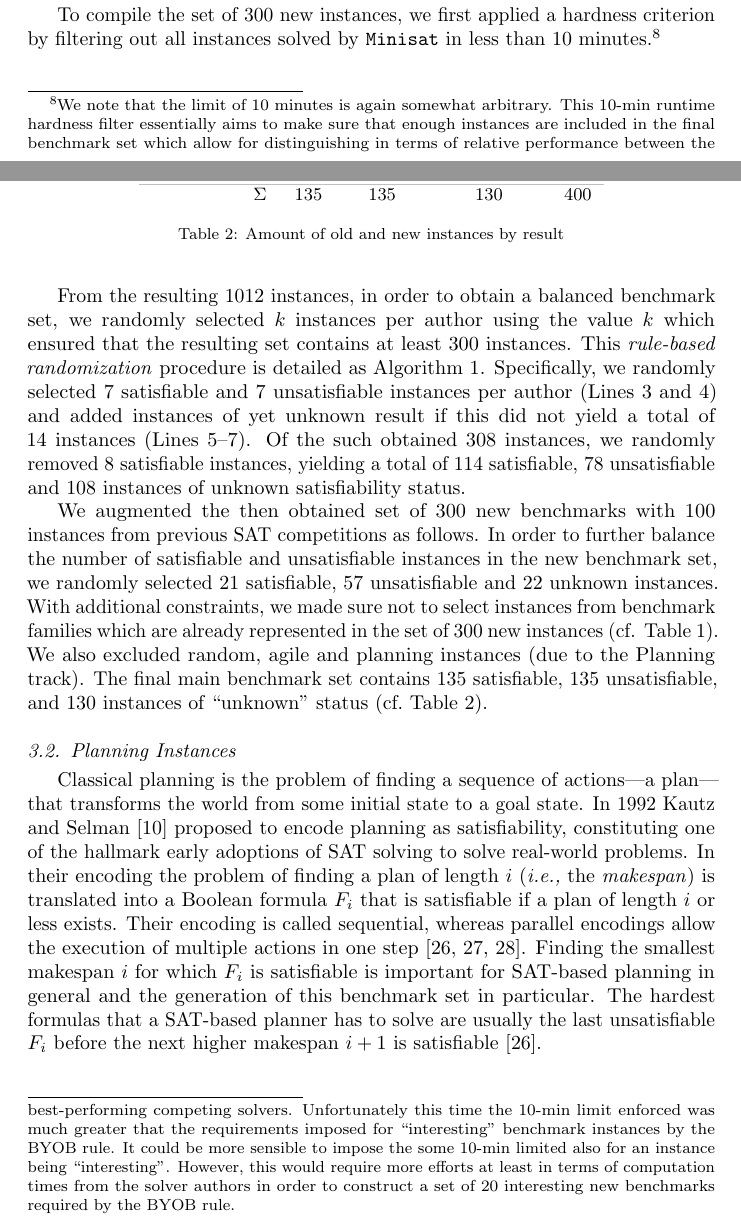
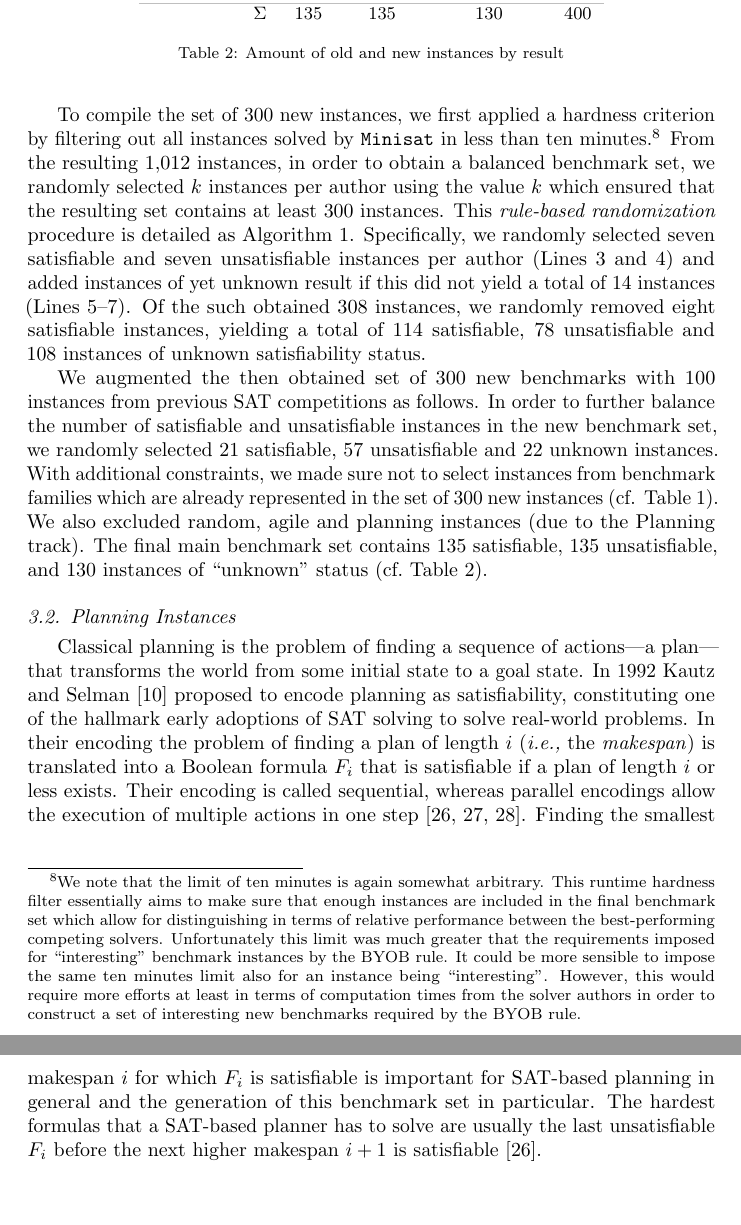
Before and after one commit to satcompetition/2020, a LaTeX paper (paper/main.tex): two parts of pages 9 and 10 of 44 before the commit and two parts of pages 10 and 11 of 44 after it, joined at a grey line, cut so that both start at the same text, the shorter picture padded with empty space. Compiled offline with pdfLaTeX.

Commit message:
a couple of minor fixes in section 3

```diff
--- a/paper/main.tex
+++ b/paper/main.tex
@@ -513,20 +511,19 @@ Key aims of benchmark selection is to ensure that (i) the benchmark set includes
 in order to differentiate the overall runtime performances of the competing solvers (without actually running the competing solvers during benchmark selection);
 (ii)~the number of benchmarks included in the benchmark set from different problem domains
 is balanced across the problem domains, and that (iii) the benchmark set is also balanced in terms of the number of unsatisfiable and satisfiable instances included in the set.
-
-To compile the set of 300 new instances, we first applied a hardness criterion by filtering out all instances solved by \solver{Minisat} in less than 10 minutes.\footnote{We note that
-the limit of 10 minutes is again somewhat arbitrary.
-This 10-min runtime hardness filter essentially aims to make sure that enough instances are included in the final benchmark set which allow for distinguishing in terms of relative performance between the best-performing competing solvers.
-Unfortunately this time the 10-min limit enforced  was much greater that the requirements imposed for  ``interesting'' benchmark instances
-by the BYOB rule. It could be more sensible to impose the some 10-min limited also for an instance being ``interesting''. However, this would require more efforts
-at least in terms of computation times from the solver authors in order to construct a set of 20 interesting new benchmarks required by the BYOB rule.}
-
-From the resulting 1012 instances, in order to obtain a balanced benchmark set,
+\newpage
+To compile the set of 300 new instances, we first applied a hardness criterion by filtering out all instances solved by \solver{Minisat} in less than ten minutes.\footnote{We note that
+the limit of ten minutes is again somewhat arbitrary.
+This runtime hardness filter essentially aims to make sure that enough instances are included in the final benchmark set which allow for distinguishing in terms of relative performance between the best-performing competing solvers.
+Unfortunately this limit was much greater that the requirements imposed for  ``interesting'' benchmark instances
+by the BYOB rule. It could be more sensible to impose the same ten minutes limit also for an instance being ``interesting''. However, this would require more efforts
+at least in terms of computation times from the solver authors in order to construct a set of interesting new benchmarks required by the BYOB rule.}
+From the resulting 1,012 instances, in order to obtain a balanced benchmark set,
 we randomly selected $k$~instances per author using the value  $k$ which ensured that  the resulting set contains at least 300 instances.
 This \emph{rule-based randomization} procedure is detailed as
 Algorithm~\ref{algo:select}. Specifically,
-we randomly selected 7~satisfiable and 7~unsatisfiable instances per author (Lines~3 and~4) and added instances of yet unknown result if this did not yield a total of 14~instances (Lines~5--7).
-Of the such obtained 308~instances, we randomly removed 8~satisfiable instances, yielding a total of 114~satisfiable, 78~unsatisfiable and 108~instances of unknown satisfiability
+we randomly selected seven satisfiable and seven unsatisfiable instances per author (Lines~3 and~4) and added instances of yet unknown result if this did not yield a total of 14~instances (Lines~5--7).
+Of the such obtained 308~instances, we randomly removed eight satisfiable instances, yielding a total of 114~satisfiable, 78~unsatisfiable and 108~instances of unknown satisfiability
 status.
 
 We augmented the then obtained set of 300 new benchmarks with 100 instances from previous SAT competitions as follows.
```
Also changed, not shown: paper/main.tex (28 more changed lines).
